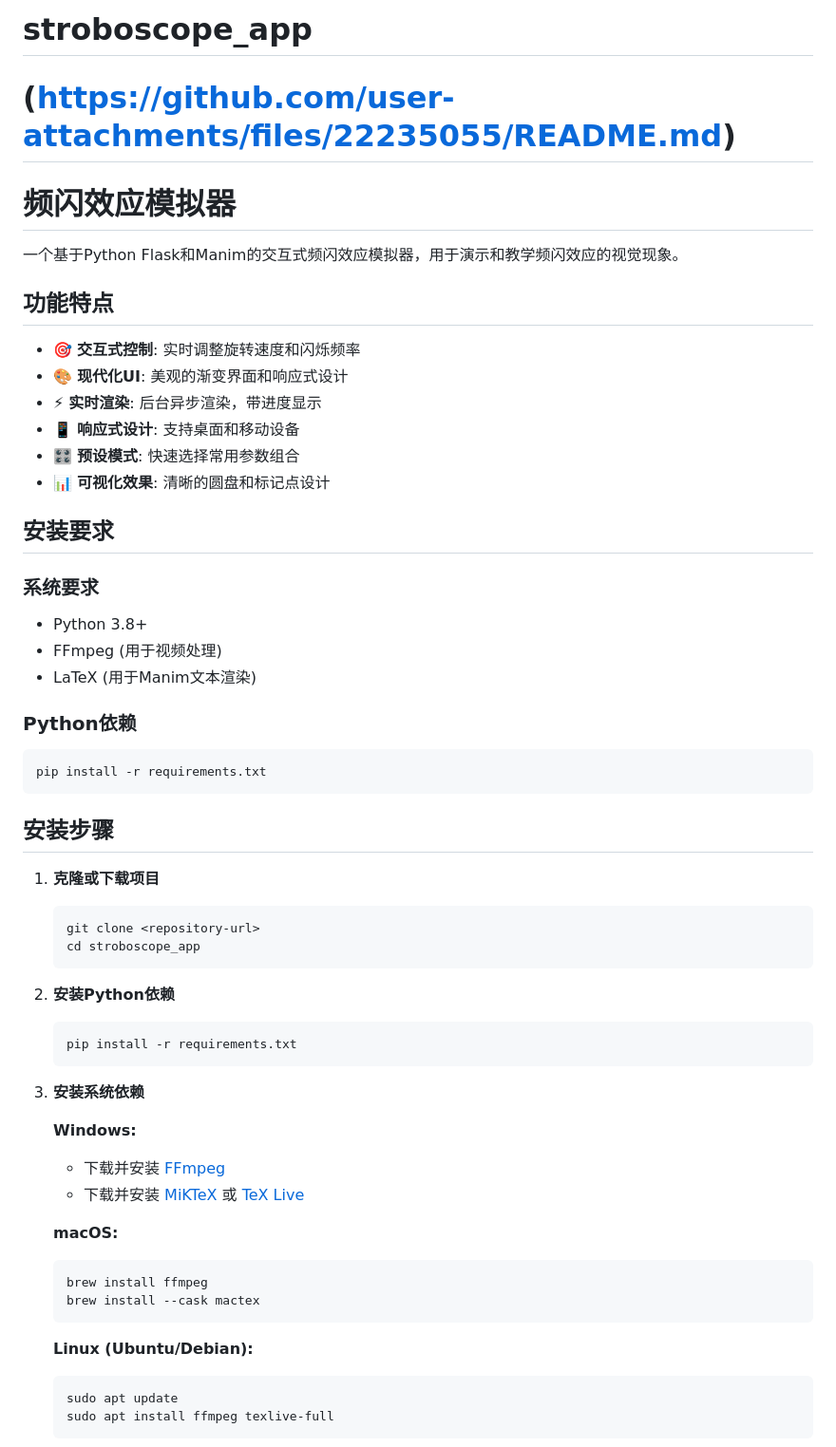
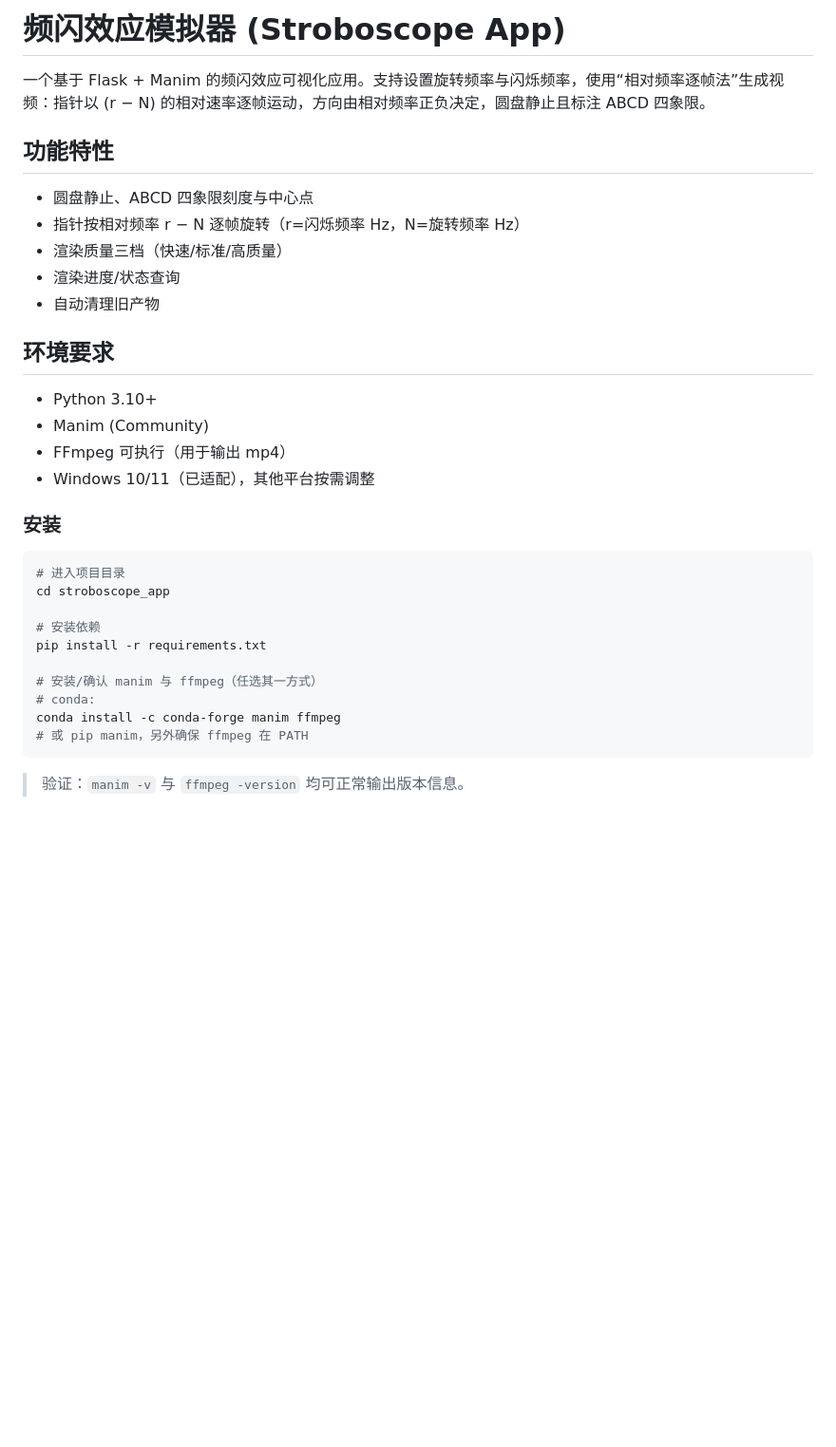
Before and after one commit to AlicepetereoNa/stroboscope_app, a Markdown page: README.md, the part around the change printed below. Shown: that part at 95% size. Rendered like a GitHub page; blank space fills up the shorter version.

````diff
--- a/README.md
+++ b/README.md
@@ -1,58 +1,33 @@
-# stroboscope_app
-# (https://github.com/user-attachments/files/22235055/README.md)
-# 频闪效应模拟器
+# 频闪效应模拟器 (Stroboscope App)
 
-一个基于Python Flask和Manim的交互式频闪效应模拟器，用于演示和教学频闪效应的视觉现象。
+一个基于 Flask + Manim 的频闪效应可视化应用。支持设置旋转频率与闪烁频率，使用“相对频率逐帧法”生成视频：指针以 (r − N) 的相对速率逐帧运动，方向由相对频率正负决定，圆盘静止且标注 ABCD 四象限。
 
-## 功能特点
+## 功能特性
+- 圆盘静止、ABCD 四象限刻度与中心点
+- 指针按相对频率 r − N 逐帧旋转（r=闪烁频率 Hz，N=旋转频率 Hz）
+- 渲染质量三档（快速/标准/高质量）
+- 渲染进度/状态查询
+- 自动清理旧产物
 
-- 🎯 **交互式控制**: 实时调整旋转速度和闪烁频率
-- 🎨 **现代化UI**: 美观的渐变界面和响应式设计
-- ⚡ **实时渲染**: 后台异步渲染，带进度显示
-- 📱 **响应式设计**: 支持桌面和移动设备
-- 🎛️ **预设模式**: 快速选择常用参数组合
-- 📊 **可视化效果**: 清晰的圆盘和标记点设计
+## 环境要求
+- Python 3.10+
+- Manim (Community)
+- FFmpeg 可执行（用于输出 mp4）
+- Windows 10/11（已适配），其他平台按需调整
 
-## 安装要求
+### 安装
+```bash
+# 进入项目目录
+cd stroboscope_app
 
-### 系统要求
-- Python 3.8+
-- FFmpeg (用于视频处理)
-- LaTeX (用于Manim文本渲染)
+# 安装依赖
+pip install -r requirements.txt
 
-### Python依赖
-```bash
-pip install -r requirements.txt
+# 安装/确认 manim 与 ffmpeg（任选其一方式）
+# conda:
+conda install -c conda-forge manim ffmpeg
+# 或 pip manim，另外确保 ffmpeg 在 PATH
 ```
 
-## 安装步骤
+> 验证：`manim -v` 与 `ffmpeg -version` 均可正常输出版本信息。
 
-1. **克隆或下载项目**
-   ```bash
-   git clone <repository-url>
-   cd stroboscope_app
-   ```
-
-2. **安装Python依赖**
-   ```bash
-   pip install -r requirements.txt
-   ```
-
-3. **安装系统依赖**
-
-   **Windows:**
-   - 下载并安装 [FFmpeg](https://ffmpeg.org/download.html)
-   - 下载并安装 [MiKTeX](https://miktex.org/) 或 [TeX Live](https://www.tug.org/texlive/)
-
-   **macOS:**
-   ```bash
-   brew install ffmpeg
-   brew install --cask mactex
-   ```
-
-   **Linux (Ubuntu/Debian):**
-   ```bash
-   sudo apt update
-   sudo apt install ffmpeg texlive-full
-   ```
-
````
Also changed, not shown: other parts of README.md (+63 -117 lines).
